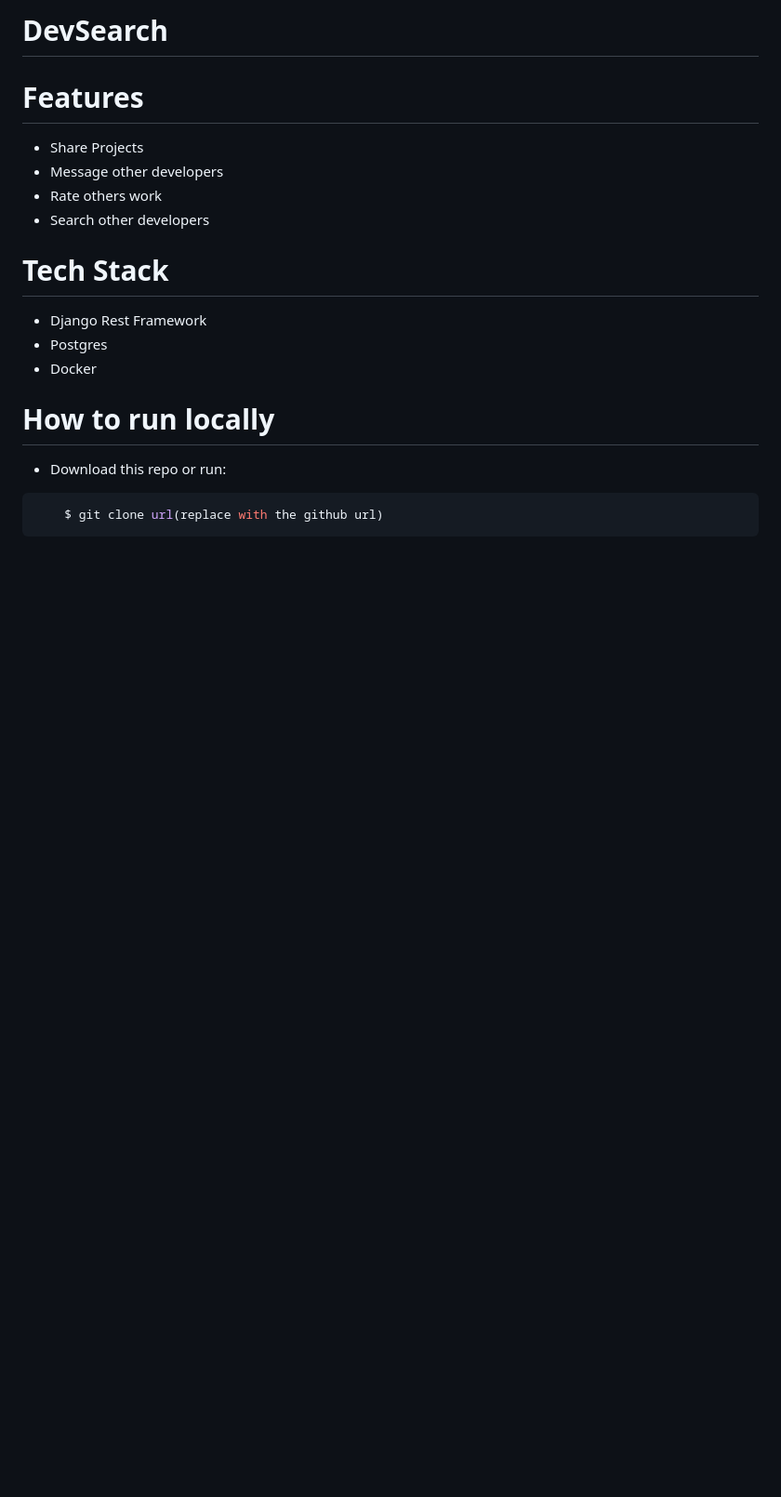
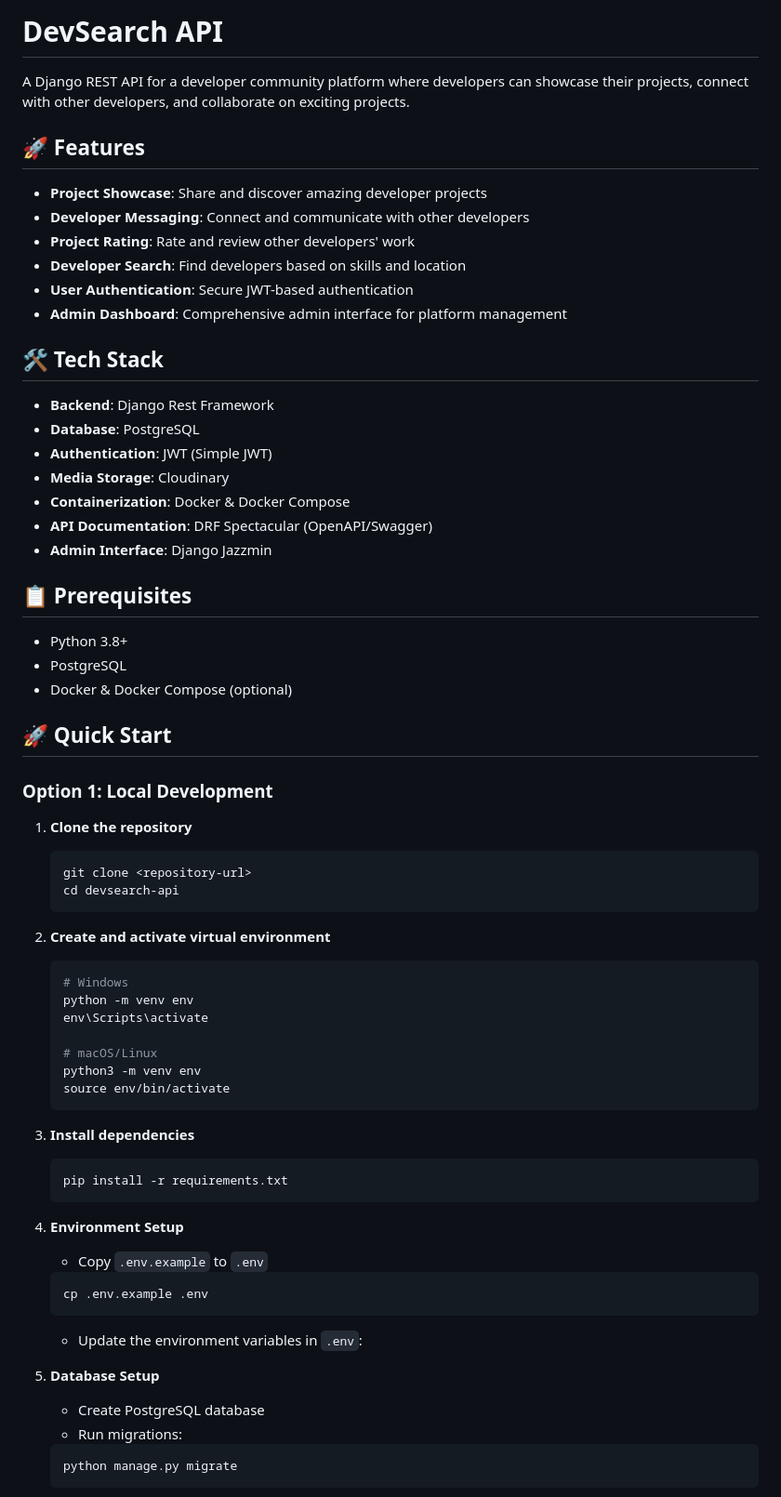
Before and after one commit to praise002/Devsearch-drf, a Markdown page: README.md, the part around the change printed below. Shown: that part at 93% size. Drawn GitHub-style; blank space fills up the shorter version.

````diff
--- a/README.md
+++ b/README.md
@@ -1,17 +1,70 @@
-# DevSearch
+# DevSearch API
 
-# Features
-* Share Projects
-* Message other developers
-* Rate others work
-* Search other developers
+A Django REST API for a developer community platform where developers can showcase their projects, connect with other developers, and collaborate on exciting projects.
 
-# Tech Stack
-* Django Rest Framework
-* Postgres
-* Docker
+## 🚀 Features
 
-# How to run locally
-* Download this repo or run:
-```bash
-    $ git clone url(replace with the github url)
+- **Project Showcase**: Share and discover amazing developer projects
+- **Developer Messaging**: Connect and communicate with other developers
+- **Project Rating**: Rate and review other developers' work
+- **Developer Search**: Find developers based on skills and location
+- **User Authentication**: Secure JWT-based authentication
+- **Admin Dashboard**: Comprehensive admin interface for platform management
+
+## 🛠️ Tech Stack
+
+- **Backend**: Django Rest Framework
+- **Database**: PostgreSQL
+- **Authentication**: JWT (Simple JWT)
+- **Media Storage**: Cloudinary
+- **Containerization**: Docker & Docker Compose
+- **API Documentation**: DRF Spectacular (OpenAPI/Swagger)
+- **Admin Interface**: Django Jazzmin
+
+## 📋 Prerequisites
+
+- Python 3.8+
+- PostgreSQL
+- Docker & Docker Compose (optional)
+
+## 🚀 Quick Start
+
+### Option 1: Local Development
+
+1. **Clone the repository**
+   ```bash
+   git clone <repository-url>
+   cd devsearch-api
+   ```
+
+2. **Create and activate virtual environment**
+   ```bash
+   # Windows
+   python -m venv env
+   env\Scripts\activate
+
+   # macOS/Linux
+   python3 -m venv env
+   source env/bin/activate
+   ```
+
+3. **Install dependencies**
+   ```bash
+   pip install -r requirements.txt
+   ```
+
+4. **Environment Setup**
+   - Copy `.env.example` to `.env`
+   ```bash
+   cp .env.example .env
+   ```
+   - Update the environment variables in `.env`:
+
+
+5. **Database Setup**
+   - Create PostgreSQL database
+   - Run migrations:
+   ```bash
+   python manage.py migrate
+   ```
+
````
Also changed, not shown: other parts of README.md (+113 -30 lines), static/images/2-d.png, static/images/3-d.png, static/images/4-d.png, static/images/5-d.png.
